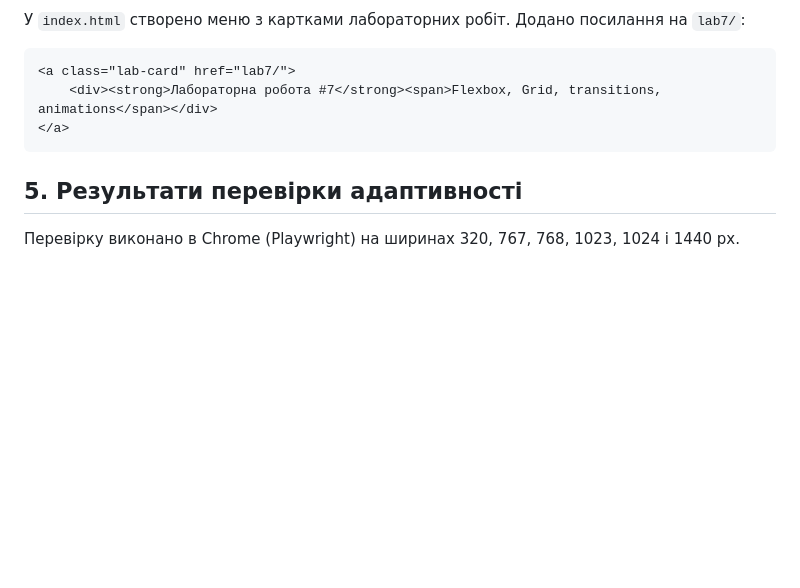
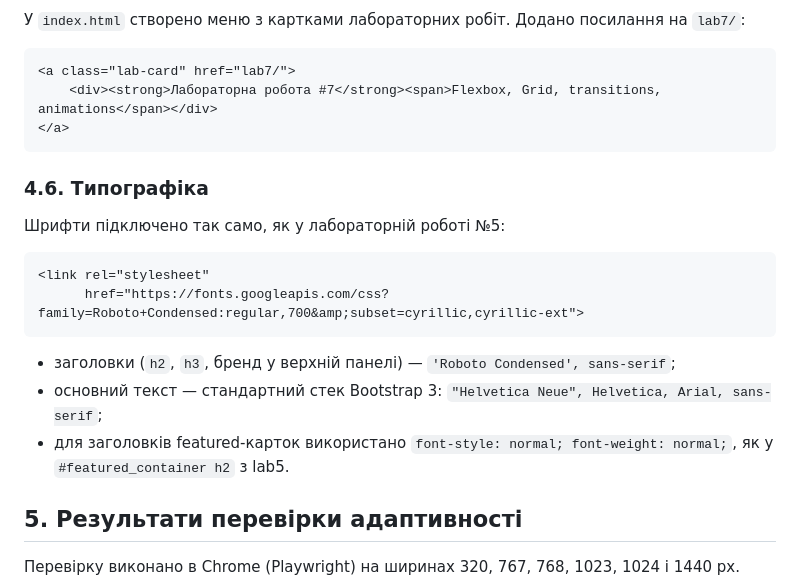
Before and after one commit to markoitcollege/itcollege, a Markdown page: lab7/README.md, the part around the change. Drawn GitHub-style; blank space fills up the shorter version.

Commit message:
lab7: document lab5 typography

````diff
--- a/lab7/README.md
+++ b/lab7/README.md
@@ -167,6 +167,19 @@ lab7/
 </a>
 ```
 
+### 4.6. Типографіка
+
+Шрифти підключено так само, як у лабораторній роботі №5:
+
+```html
+<link rel="stylesheet"
+      href="https://fonts.googleapis.com/css?family=Roboto+Condensed:regular,700&amp;subset=cyrillic,cyrillic-ext">
+```
+
+- заголовки (`h2`, `h3`, бренд у верхній панелі) — `'Roboto Condensed', sans-serif`;
+- основний текст — стандартний стек Bootstrap 3: `"Helvetica Neue", Helvetica, Arial, sans-serif`;
+- для заголовків featured-карток використано `font-style: normal; font-weight: normal;`, як у `#featured_container h2` з lab5.
+
 ## 5. Результати перевірки адаптивності
 
 Перевірку виконано в Chrome (Playwright) на ширинах 320, 767, 768, 1023, 1024 і 1440 px.
````
